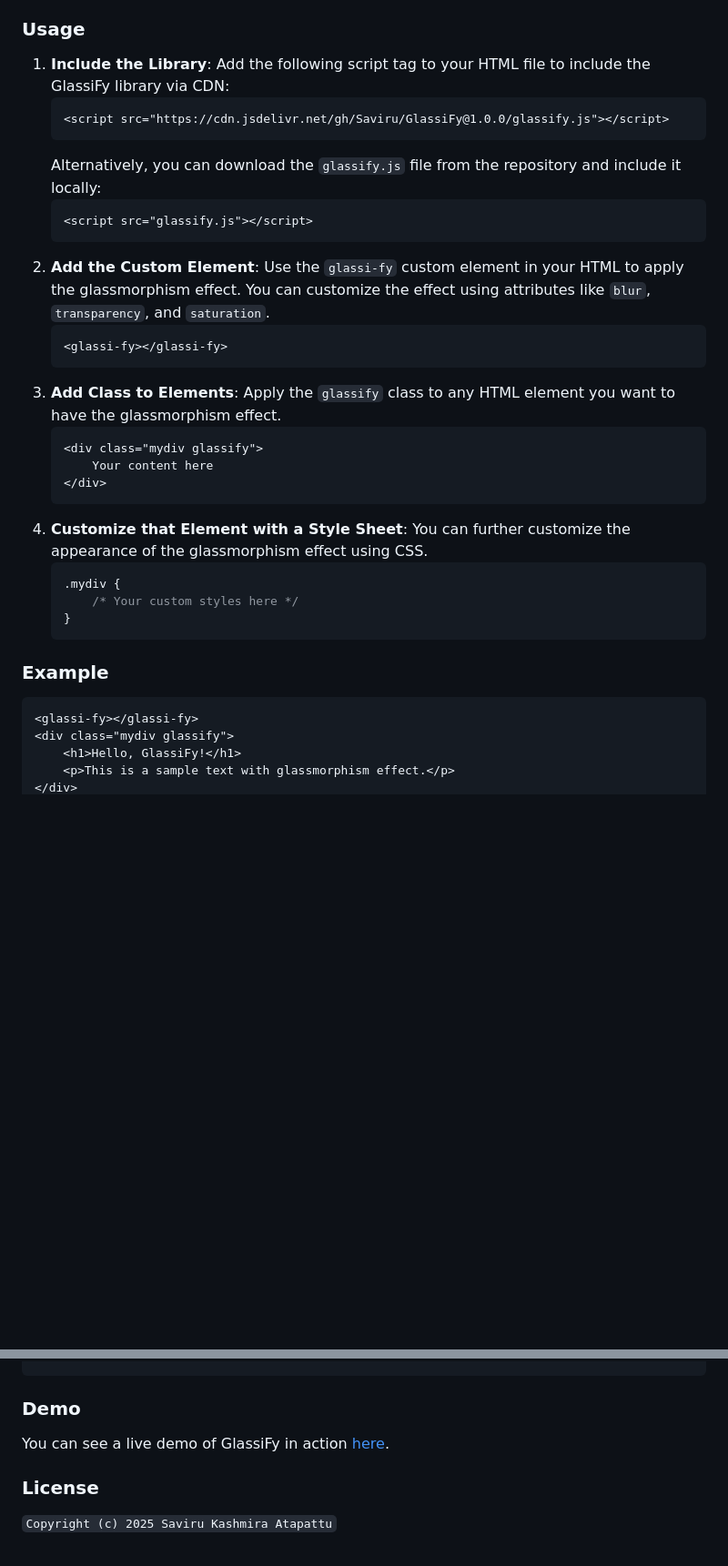
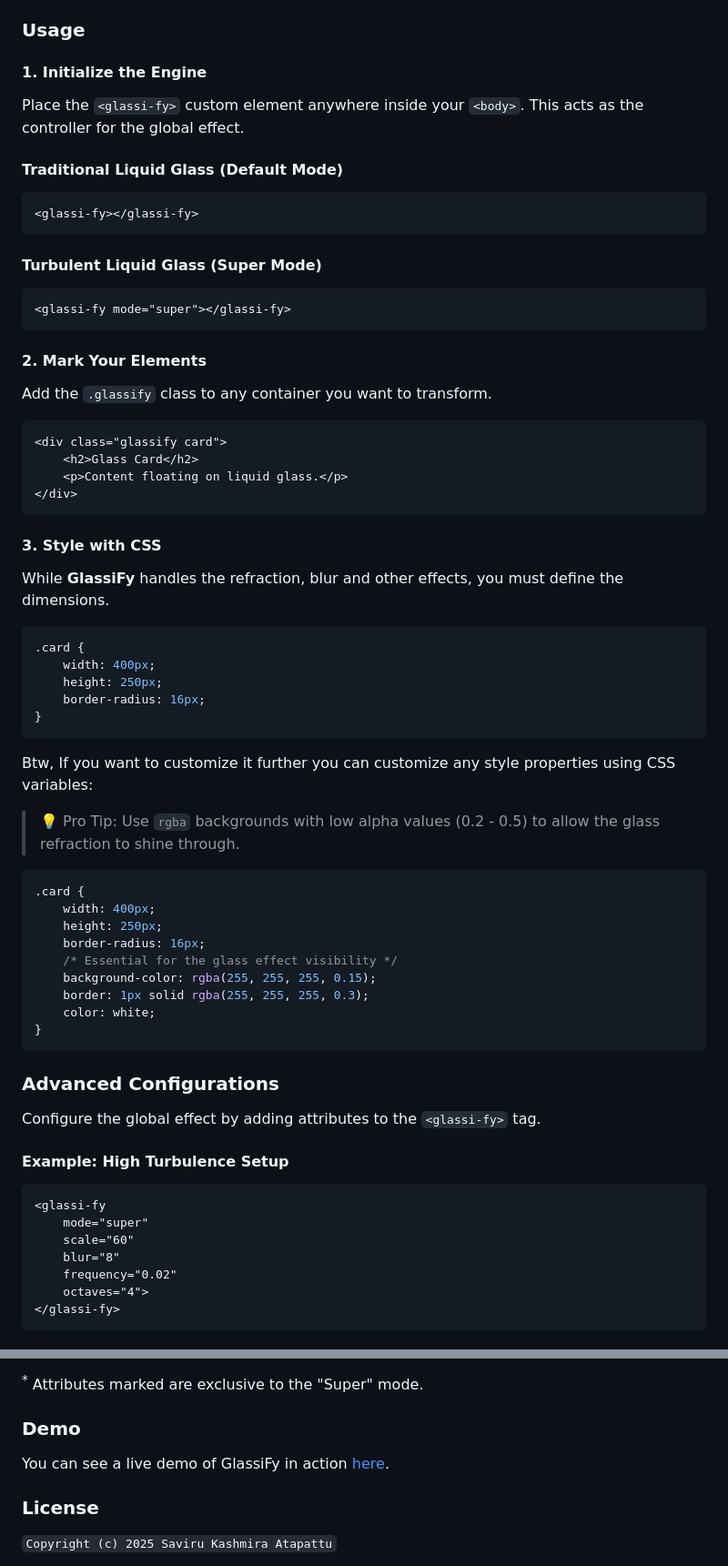
Before and after one commit to Saviru/GlassiFy, a Markdown page: README.MD, 2 parts joined by grey strips. Shown: that part at 91% size. Drawn GitHub-style; blank space fills up the shorter version.

````diff
--- a/README.MD
+++ b/README.MD
@@ -13,34 +62,61 @@ GlassiFy is a lightweight JavaScript which aspired by Apple's new Liquid Glass d
 ### Usage
-1. **Include the Library**: Add the following script tag to your HTML file to include the GlassiFy library via CDN:
-   ```html
-   <script src="https://cdn.jsdelivr.net/gh/Saviru/GlassiFy@1.0.0/glassify.js"></script>
-   ```
-    Alternatively, you can download the `glassify.js` file from the repository and include it locally:
-    ```html
-   <script src="glassify.js"></script>
-    ```
-2. **Add the Custom Element**: Use the `glassi-fy` custom element in your HTML to apply the glassmorphism effect. You can customize the effect using attributes like `blur`, `transparency`, and `saturation`.
-   ```html
-   <glassi-fy></glassi-fy>
-   ```
-3. **Add Class to Elements**: Apply the `glassify` class to any HTML element you want to have the glassmorphism effect.
-   ```html
-   <div class="mydiv glassify">
-       Your content here
-   </div>
-   ```
-4. **Customize that Element with a Style Sheet**: You can further customize the appearance of the glassmorphism effect using CSS.
-   ```css
-   .mydiv {
-       /* Your custom styles here */
-   }
-   ```
+#### 1. Initialize the Engine
+Place the ```<glassi-fy>``` custom element anywhere inside your ```<body>```. This acts as the controller for the global effect.
 
-### Example
+#### Traditional Liquid Glass (Default Mode)
 ```html
 <glassi-fy></glassi-fy>
-<div class="mydiv glassify">
-    <h1>Hello, GlassiFy!</h1>
-    <p>This is a sample text with glassmorphism effect.</p>
+```
+#### Turbulent Liquid Glass (Super Mode)
+```html
+<glassi-fy mode="super"></glassi-fy>
+```
+
+#### 2. Mark Your Elements
+Add the ```.glassify``` class to any container you want to transform.
+```html
+<div class="glassify card">
+    <h2>Glass Card</h2>
+    <p>Content floating on liquid glass.</p>
 </div>
 ```
+
+#### 3. Style with CSS
+While **GlassiFy** handles the refraction, blur and other effects, you must define the dimensions.
+
+```css
+.card {
+    width: 400px;
+    height: 250px;
+    border-radius: 16px;
+}
+```
+Btw, If you want to customize it further you can customize any style properties using CSS variables:
+> 💡 Pro Tip: Use ```rgba``` backgrounds with low alpha values (0.2 - 0.5) to allow the glass refraction to shine through.
+```css
+.card {
+    width: 400px;
+    height: 250px;
+    border-radius: 16px;
+    /* Essential for the glass effect visibility */
+    background-color: rgba(255, 255, 255, 0.15);
+    border: 1px solid rgba(255, 255, 255, 0.3);
+    color: white;
+}
+```
+
+### Advanced Configurations
+
+Configure the global effect by adding attributes to the ```<glassi-fy>``` tag.
+
+#### Example: High Turbulence Setup
+```html
+<glassi-fy
+    mode="super"
+    scale="60"
+    blur="8"
+    frequency="0.02"
+    octaves="4">
+</glassi-fy>
+```
+
@@ -47 +173,3 @@ GlassiFy is a lightweight JavaScript which aspired by Apple's new Liquid Glass d
+<sup><span style="color: red;"> *</span></sup> Attributes marked are exclusive to the "Super" mode.
+
 ### Demo
````
Also changed, not shown: other parts of README.MD (+107 -8 lines), Demo/Samples/city.png (added), Demo/Samples/nature.png (added), 1 other file.
